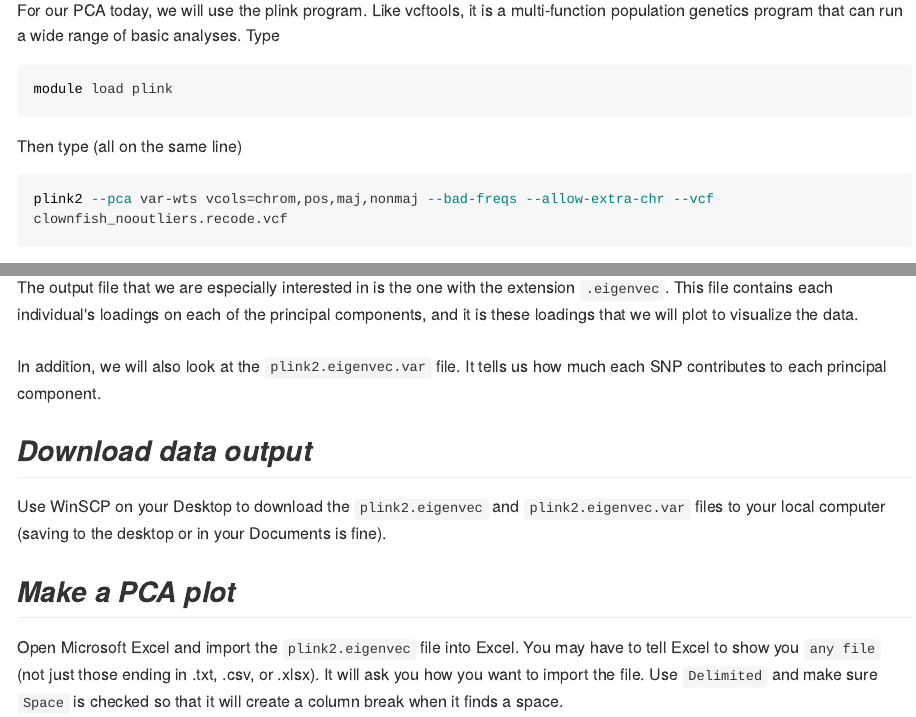
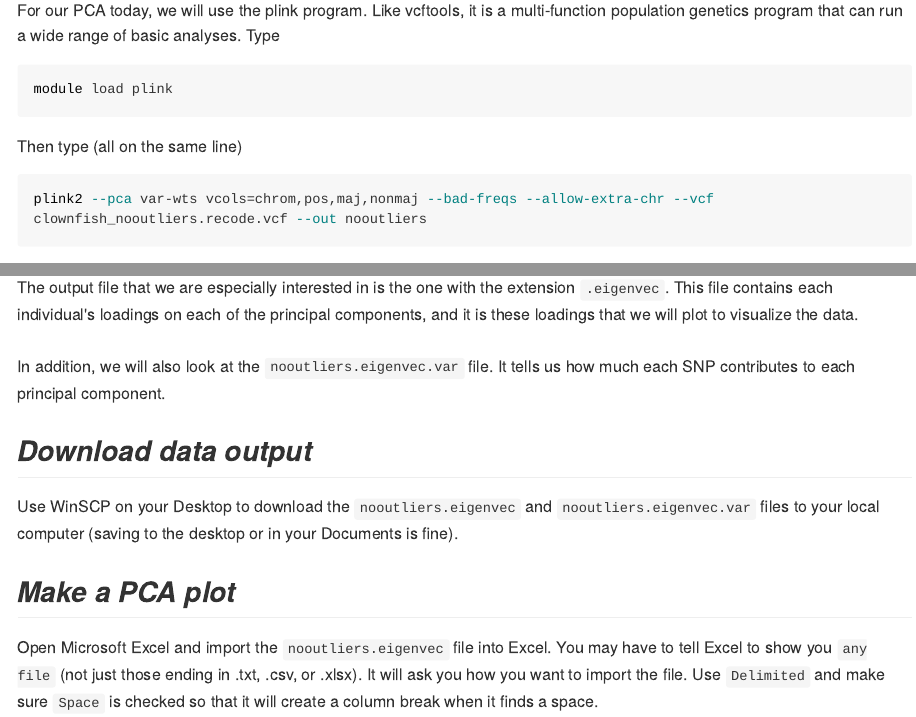
Before and after one commit to rclark848/PIRE_Bioinformatics, an R Markdown document (Day_3_Labs/PCA_Lab.Rmd): the page in a window 1100 px wide, from 1260 px down, and a second part further down, joined at a grey line. The pictures show the output file Day_3_Labs/PCA_Lab.md that the author committed with the source, drawn offline in the style of GitHub; long lines of code are wrapped.

Commit message:
specify output file first pca run

````diff
--- a/Day_3_Labs/PCA_Lab.Rmd
+++ b/Day_3_Labs/PCA_Lab.Rmd
@@ -59,7 +59,7 @@ module load plink
 \
 Then type (all on the same line)
 ```{bash, eval=FALSE}
-plink2 --pca var-wts vcols=chrom,pos,maj,nonmaj --bad-freqs --allow-extra-chr --vcf clownfish_nooutliers.recode.vcf
+plink2 --pca var-wts vcols=chrom,pos,maj,nonmaj --bad-freqs --allow-extra-chr --vcf clownfish_nooutliers.recode.vcf --out nooutliers
 ```
 \
 Arguments we used:
@@ -83,12 +83,12 @@ You'll also notice that plink wrote a few things to the screen. One line says ho
 The output file that we are especially interested in is the one with the extension `.eigenvec`. This file contains each individual's loadings on each of the principal components, and it is these loadings that we will plot to visualize the data.
 \
 \
-In addition, we will also look at the `plink2.eigenvec.var` file. It tells us how much each SNP contributes to each principal component.
+In addition, we will also look at the `nooutliers.eigenvec.var` file. It tells us how much each SNP contributes to each principal component.
 
 ## *__Download data output__*
 
 \
-Use WinSCP on your Desktop to download the `plink2.eigenvec` and `plink2.eigenvec.var` files to your local computer (saving to the desktop or in your Documents is fine).
+Use WinSCP on your Desktop to download the `nooutliers.eigenvec` and `nooutliers.eigenvec.var` files to your local computer (saving to the desktop or in your Documents is fine).
 
 ## *__Make a PCA plot__*
 
````
Also changed, not shown: Day_3_Labs/PCA_Lab.md, Day_3_Labs/PCA_Lab.Rmd (2 more changed lines).
